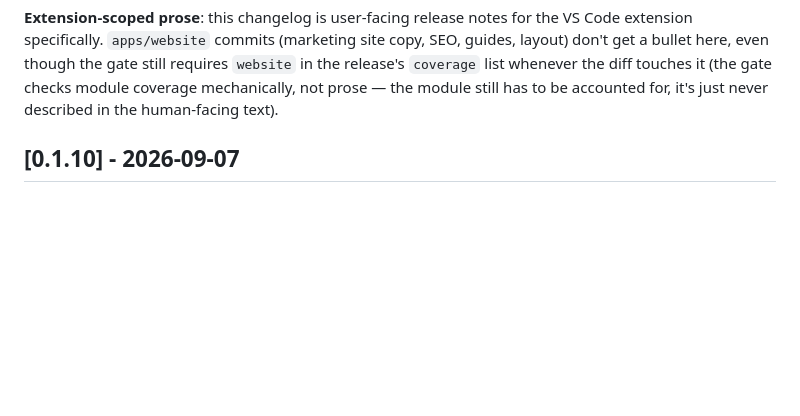
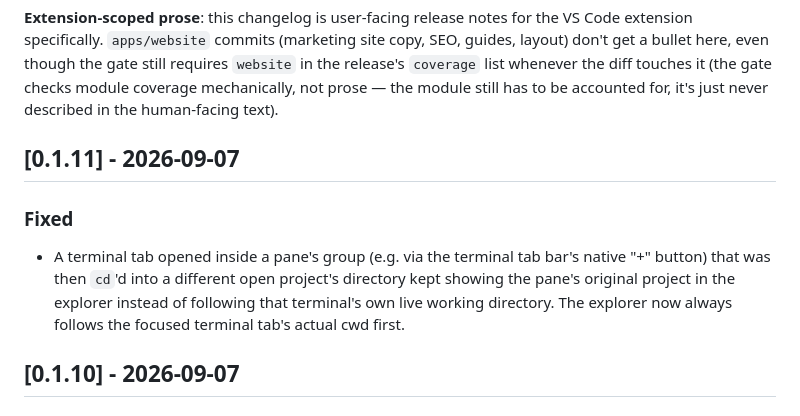
Before and after one commit to silvio-l/panecrew, a Markdown page: CHANGELOG.md, the part around the change. GitHub-like rendering; blank space fills up the shorter version.

```diff
--- a/CHANGELOG.md
+++ b/CHANGELOG.md
@@ -49,6 +49,15 @@ still requires `website` in the release's `coverage` list whenever the diff
 touches it (the gate checks module coverage mechanically, not prose — the
 module still has to be accounted for, it's just never described in the
 human-facing text).
+
+## [0.1.11] - 2026-09-07
+### Fixed
+- A terminal tab opened inside a pane's group (e.g. via the terminal tab
+  bar's native "+" button) that was then `cd`'d into a different open
+  project's directory kept showing the pane's original project in the
+  explorer instead of following that terminal's own live working
+  directory. The explorer now always follows the focused terminal tab's
+  actual cwd first.
 
 ## [0.1.10] - 2026-09-07
 ### Fixed
```
Also changed, not shown: CHANGELOG.de.md (+10 -0 lines).
